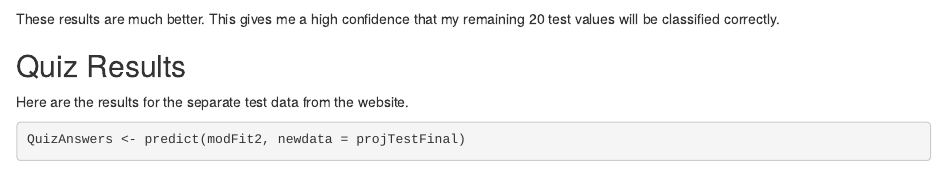
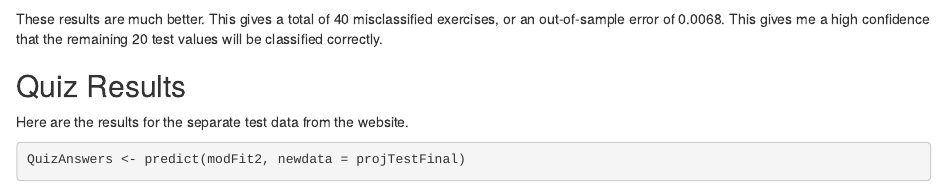
Before and after one commit to ijc2c2/PracticalMachineLearningWeek4, an R Markdown document (CareyMachineLearningWeek4.Rmd): the page in a window 1100 px wide, from 3030 px down. Rendered offline with R 4.5, knitr and Pandoc, with nearby package versions; some code elsewhere in the file could not run offline.

Commit message:
Hopefully final update.

````diff
--- a/CareyMachineLearningWeek4.Rmd
+++ b/CareyMachineLearningWeek4.Rmd
@@ -65,7 +65,7 @@ confMatrRF <- confusionMatrix(predictRF, factor(myTest$classe))
 confMatrRF
 ```
 
-These results are much better. This gives me a high confidence that my remaining 20 test values will be classified correctly.
+These results are much better. This gives a total of 40 misclassified exercises, or an out-of-sample error of 0.0068. This gives me a high confidence that the remaining 20 test values will be classified correctly.
 
 ## Quiz Results
 
````
Also changed, not shown: CareyMachineLearningWeek4.html.
